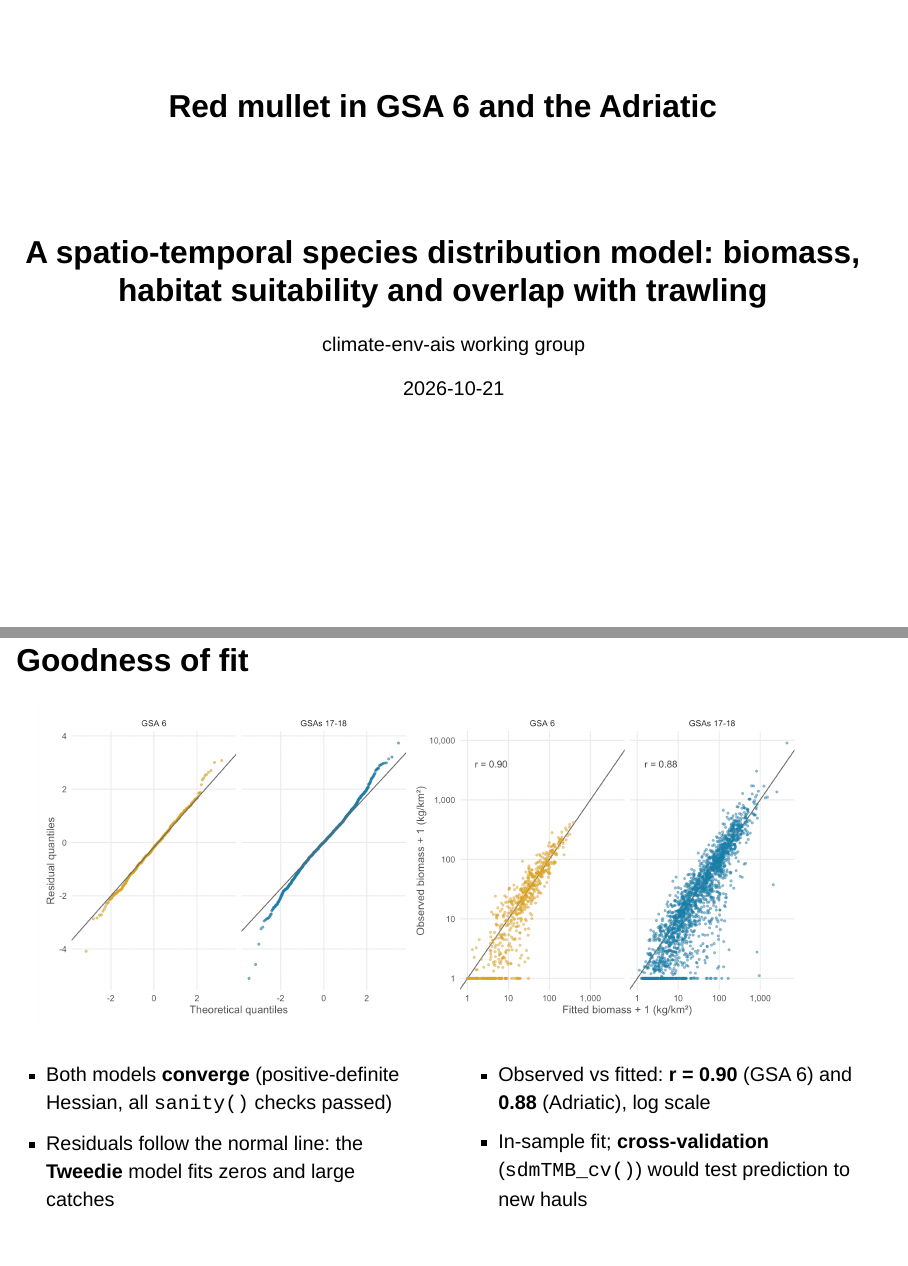
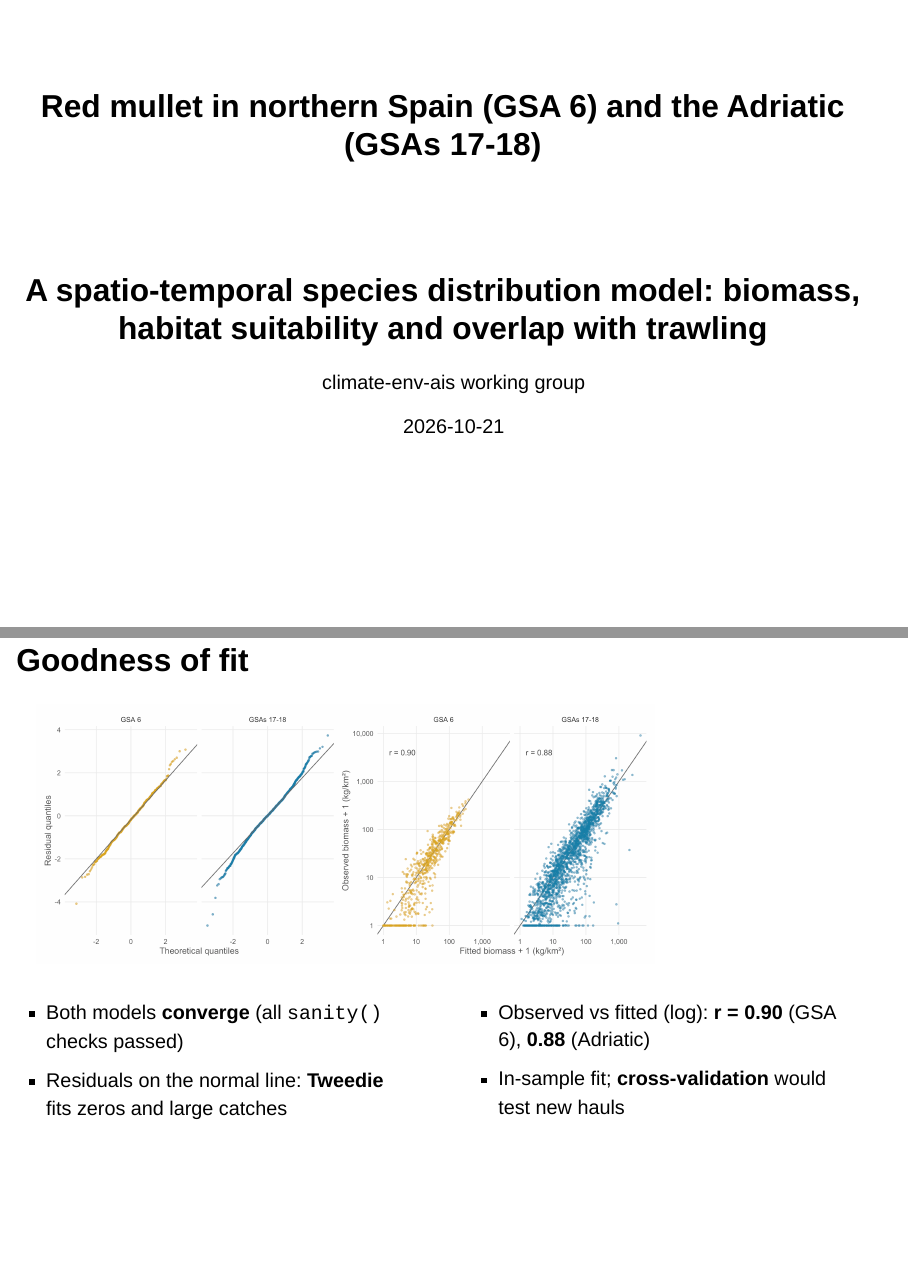
Before and after one commit to TheophileMt92/gfw-med-data-lab, a Quarto document (climate-env-ais/Quarto_slides_2C_red_mullet.qmd): pages 1 and 5 of 19 before the commit and pages 1 and 5 of 18 after it, joined at a grey line. Rendered offline with R 4.5, knitr and Pandoc in place of Quarto, with nearby package versions; drawn as Slidy slides in place of the format the file asks for.

Commit message:
2c slides: fix cut-off text on goodness-of-fit slide; clearer title
Co-Authored-By: Claude Opus 5.5 <noreply@anthropic.com>
Claude-Session: https://claude.ai/code/session_01Kbtrzf6Qo89p4jZUUdntTB

```diff
--- a/climate-env-ais/Quarto_slides_2C_red_mullet.qmd
+++ b/climate-env-ais/Quarto_slides_2C_red_mullet.qmd
@@ -1,5 +1,5 @@
 ---
-title: "Red mullet in GSA 6 and the Adriatic"
+title: "Red mullet in northern Spain (GSA 6) and the Adriatic (GSAs 17-18)"
 subtitle: "A spatio-temporal species distribution model: biomass, habitat suitability and overlap with trawling"
 author: "climate-env-ais working group"
 date: "2026-10-21"
@@ -106,12 +106,12 @@
 
 :::: {.columns}
 ::: {.column width="50%"}
-- Both models **converge** (positive-definite Hessian, all `sanity()` checks passed)
-- Residuals follow the normal line: the **Tweedie** model fits zeros and large catches
+- Both models **converge** (all `sanity()` checks passed)
+- Residuals on the normal line: **Tweedie** fits zeros and large catches
 :::
 ::: {.column width="50%"}
-- Observed vs fitted: **r = `r num(k$grp_cor[["GSA 6"]], 0.01)`** (GSA 6) and **`r num(k$grp_cor[["GSAs 17-18"]], 0.01)`** (Adriatic), log scale
-- In-sample fit; **cross-validation** (`sdmTMB_cv()`) would test prediction to new hauls
+- Observed vs fitted (log): **r = `r num(k$grp_cor[["GSA 6"]], 0.01)`** (GSA 6), **`r num(k$grp_cor[["GSAs 17-18"]], 0.01)`** (Adriatic)
+- In-sample fit; **cross-validation** would test new hauls
 :::
 ::::
 
```
Also changed, not shown: climate-env-ais/Quarto_slides_2C_red_mullet.qmd (2 more changed lines), 1 other file.
